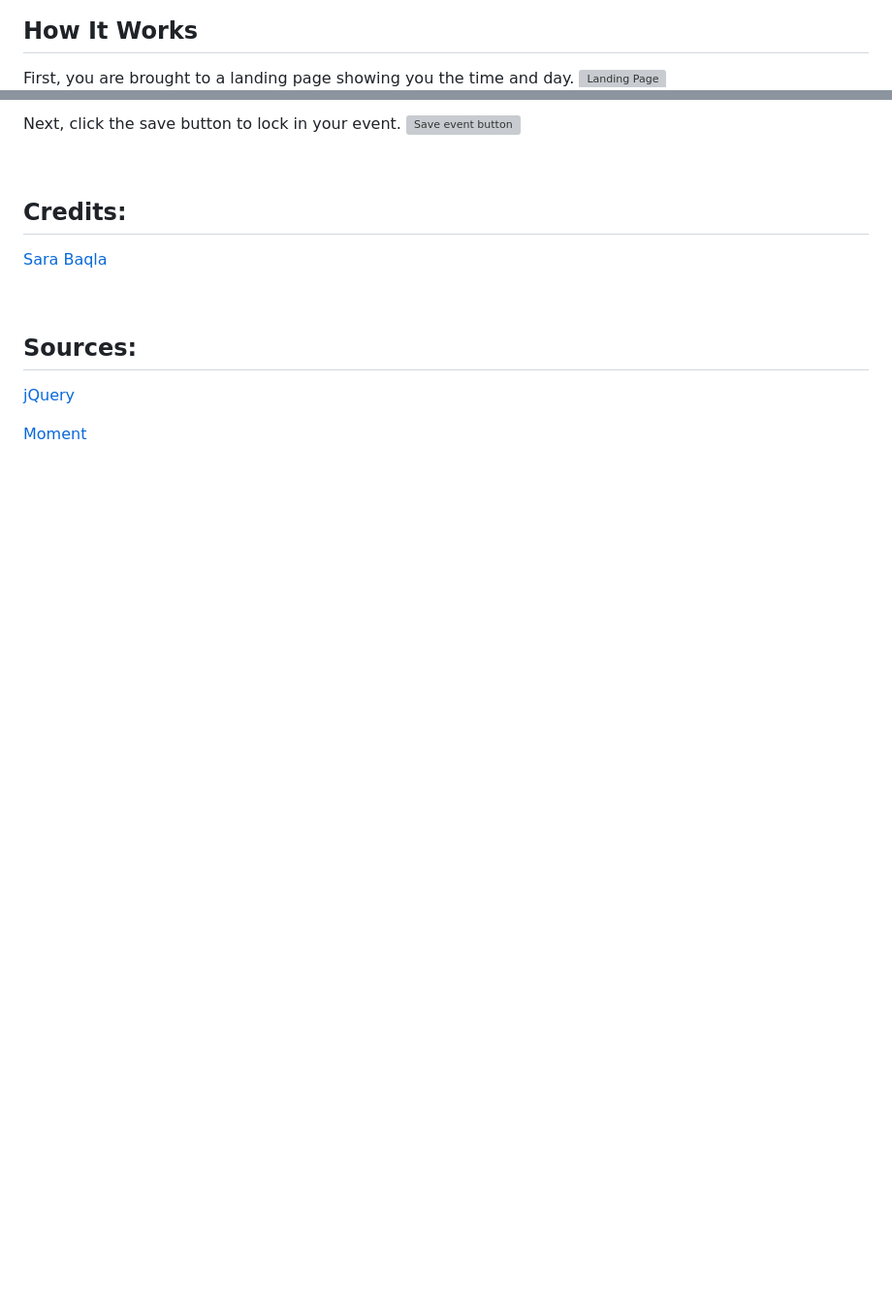
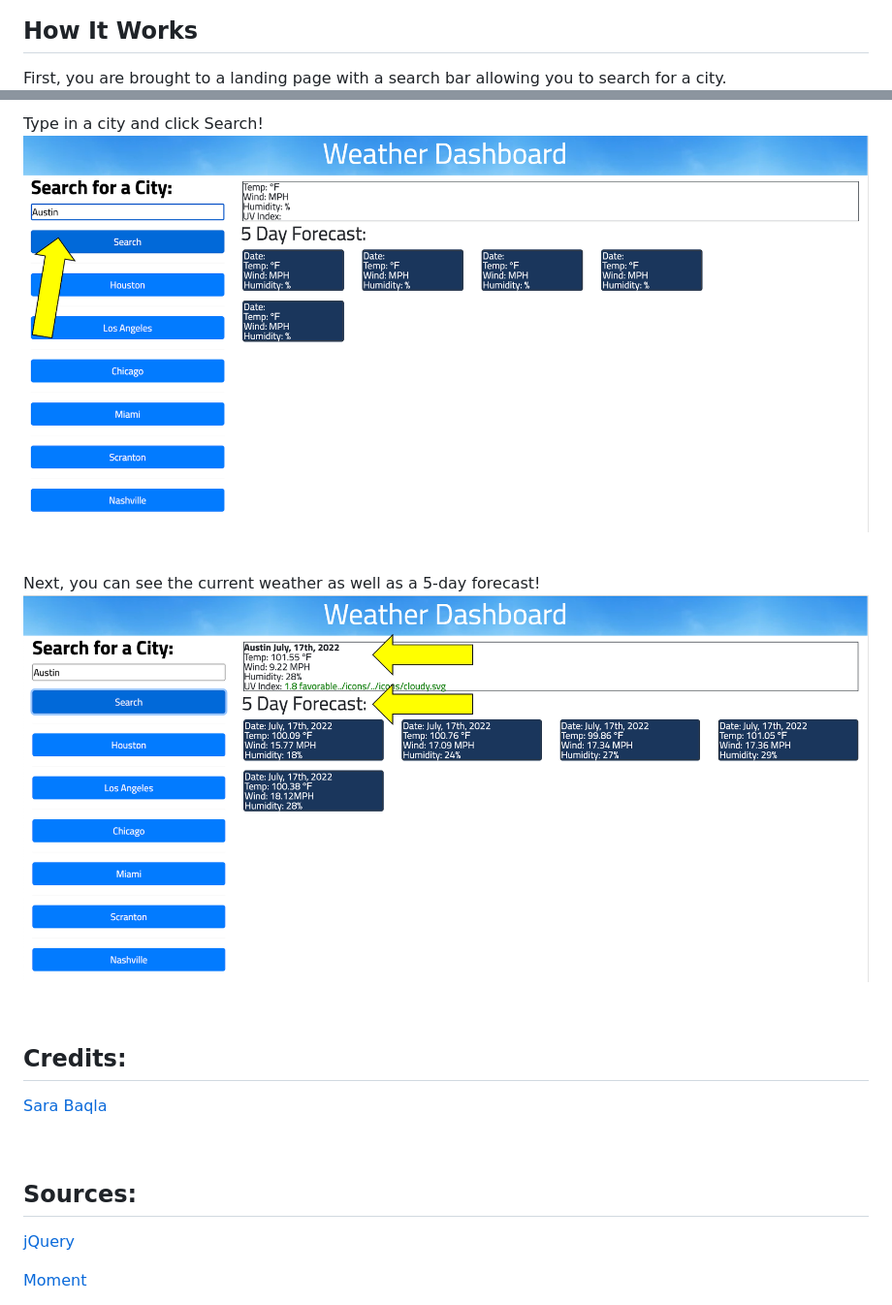
Before and after one commit to BrianLalli/Weather-Dashboard, a Markdown page: README.md, 2 parts joined by grey strips. Shown: that part at 97% size. Drawn GitHub-style; pictures changed too: assets/images/Search City.png (added), assets/images/Weather.png (added); blank space fills up the shorter version; grey boxes are pictures that could not be loaded.

Commit message:
tried to add icons and updated readme

```diff
--- a/README.md
+++ b/README.md
@@ -11,6 +12,6 @@ The task for this challenge was to create a weather dashboard.
 ![Mock Up](./assets/images/06-server-side-apis-homework-demo.png)
 
 ## How It Works
-First, you are brought to a landing page showing you the time and day.
+First, you are brought to a landing page with a search bar allowing you to search for a city.
 ![Landing Page](./assets/images/Landing%20Page.png)
 
@@ -19,7 +19,11 @@ Then, you can click into a timeblock and type an event.
 
-Next, click the save button to lock in your event.
-![Save event button](./assets/images/Save%20Button.png)
+Type in a city and click Search!
+![Typing City](./assets/images/Search%20City.png)
 
+<br>
+
+Next, you can see the current weather as well as a 5-day forecast!
+![Current Weather & 5-Day Forecast](./assets/images/Weather.png)
 
 <br>
 
```
Also changed, not shown: other parts of README.md (+12 -3 lines), assets/images/Landing Page.png (added), 6 other files.
